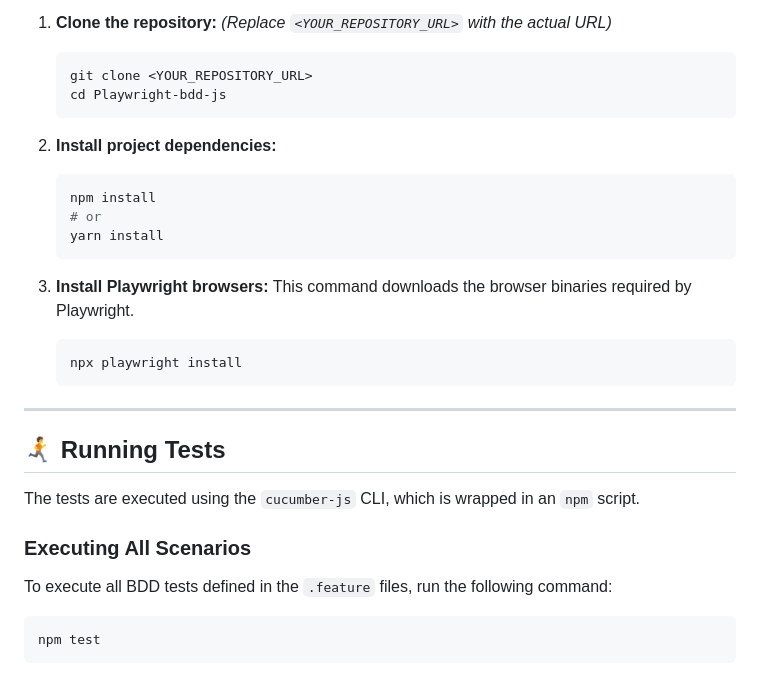
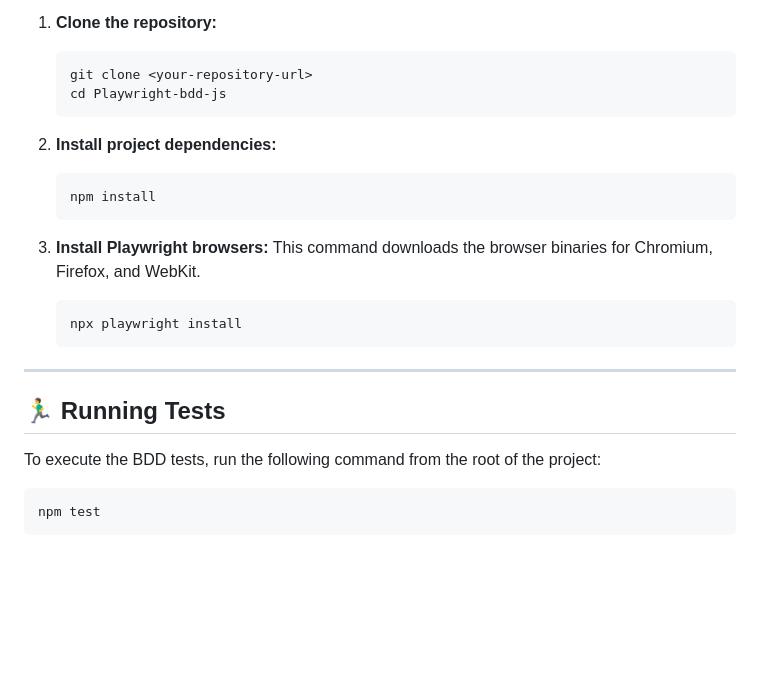
Before and after one commit to bhushantbn/Playwright-bdd-js, a Markdown page: README.md, the part around one of its changes. Drawn GitHub-style; blank space fills up the shorter version.

````diff
--- a/README.md
+++ b/README.md
@@ -85,33 +41,27 @@ Ensure you have the following installed on your system:
 
 1.  **Clone the repository:**
-    *(Replace `<YOUR_REPOSITORY_URL>` with the actual URL)*
     ```sh
-    git clone <YOUR_REPOSITORY_URL>
+    git clone <your-repository-url>
     cd Playwright-bdd-js
     ```
 
 2.  **Install project dependencies:**
     ```sh
     npm install
-    # or
-    yarn install
     ```
 
 3.  **Install Playwright browsers:**
-    This command downloads the browser binaries required by Playwright.
+    This command downloads the browser binaries for Chromium, Firefox, and WebKit.
     ```sh
     npx playwright install
     ```
 
 ---
 
-## 🏃‍➡️ Running Tests
+## 🏃‍♂️ Running Tests
 
-The tests are executed using the `cucumber-js` CLI, which is wrapped in an `npm` script.
+To execute the BDD tests, run the following command from the root of the project:
 
-### Executing All Scenarios
-
-To execute all BDD tests defined in the `.feature` files, run the following command:
 ```sh
 npm test
 ```
````
Also changed, not shown: other parts of README.md (+21 -65 lines).
